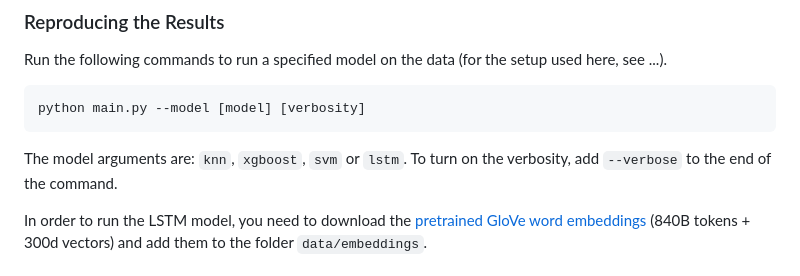
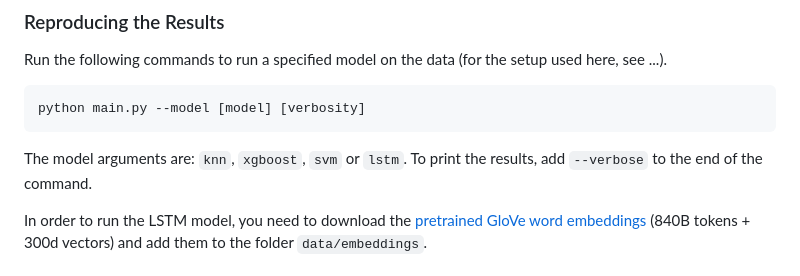
Before and after one commit to koen-47/descraibe-it, a Markdown page: README.md, the part around the change. Rendered like a GitHub page.

Commit message:
Small improvement to README

````diff
--- a/README.md
+++ b/README.md
@@ -39,7 +39,7 @@ Run the following commands to run a specified model on the data (for the setup u
 python main.py --model [model] [verbosity]
 ```
 
-The model arguments are: `knn`, `xgboost`, `svm` or `lstm`. To turn on the verbosity, add `--verbose` to the end of the command.
+The model arguments are: `knn`, `xgboost`, `svm` or `lstm`. To print the results, add `--verbose` to the end of the command.
 
 In order to run the LSTM model, you need to download the [pretrained GloVe word embeddings](https://nlp.stanford.edu/projects/glove/) (840B tokens + 300d vectors) and add them to the folder `data/embeddings`.
 
````
